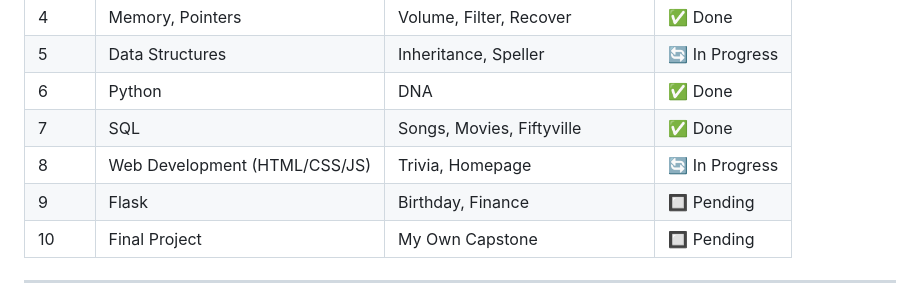
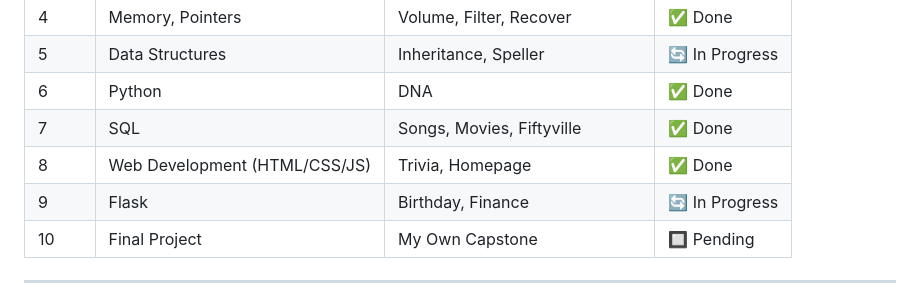
Before and after one commit to Jawad-Ahmad-M/cs50x-SourceCode, a Markdown page: README.md, the part around the change. Drawn GitHub-style.

```diff
--- a/README.md
+++ b/README.md
@@ -31,8 +31,8 @@ This repository contains my personal solutions, source code, and notes from the
 | 5    | Data Structures                  | Inheritance, Speller                      | 🔄 In Progress |
 | 6    | Python                           | DNA                          | ✅ Done |
 | 7    | SQL                              | Songs, Movies, Fiftyville                       | ✅ Done |
-| 8    | Web Development (HTML/CSS/JS)    | Trivia, Homepage                     | 🔄 In Progress |
-| 9    | Flask                            | Birthday, Finance               | 🔲 Pending |
+| 8    | Web Development (HTML/CSS/JS)    | Trivia, Homepage                     | ✅ Done |
+| 9    | Flask                            | Birthday, Finance               | 🔄 In Progress |
 | 10   | Final Project                    | My Own Capstone              | 🔲 Pending |
 
 ---
```
